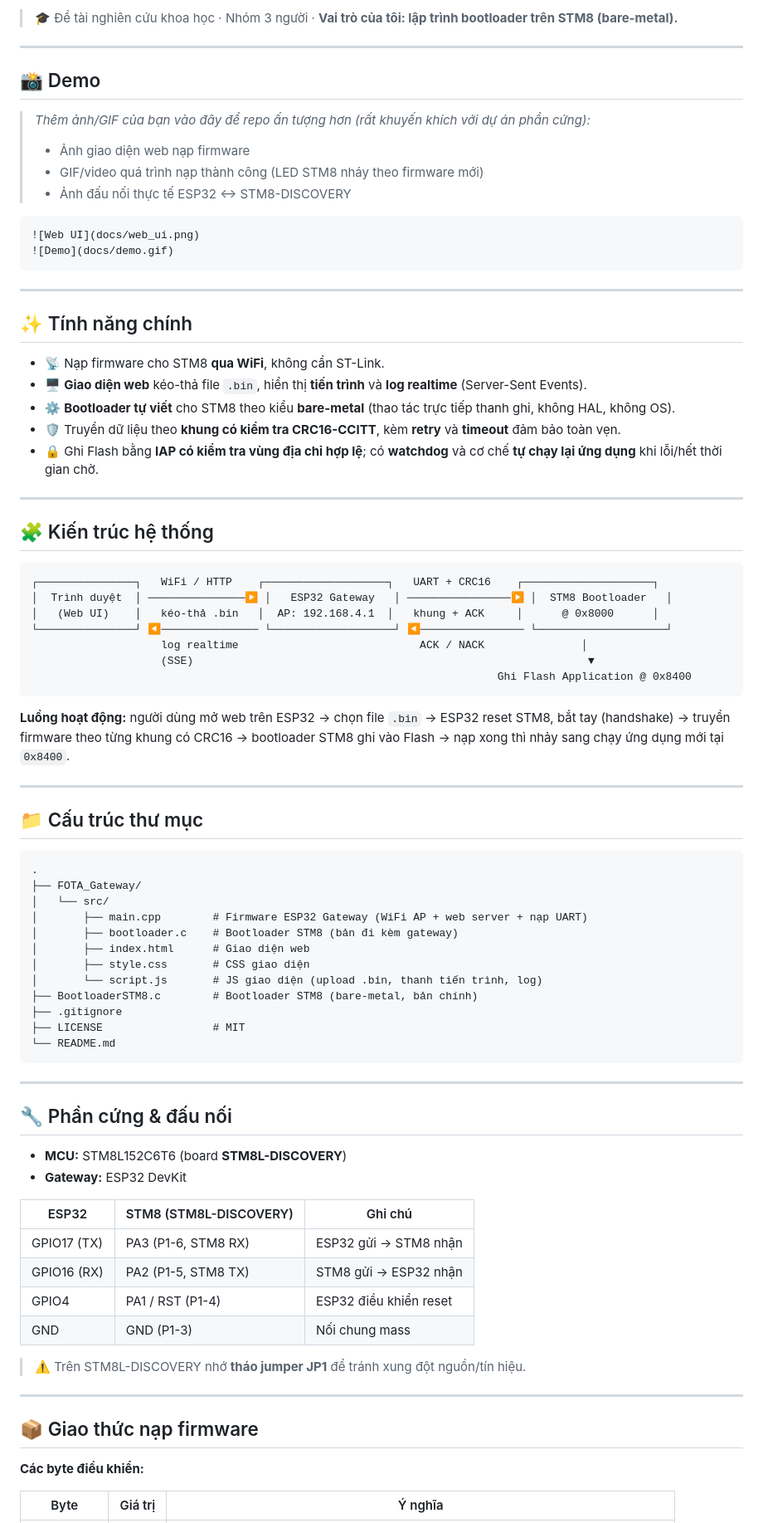
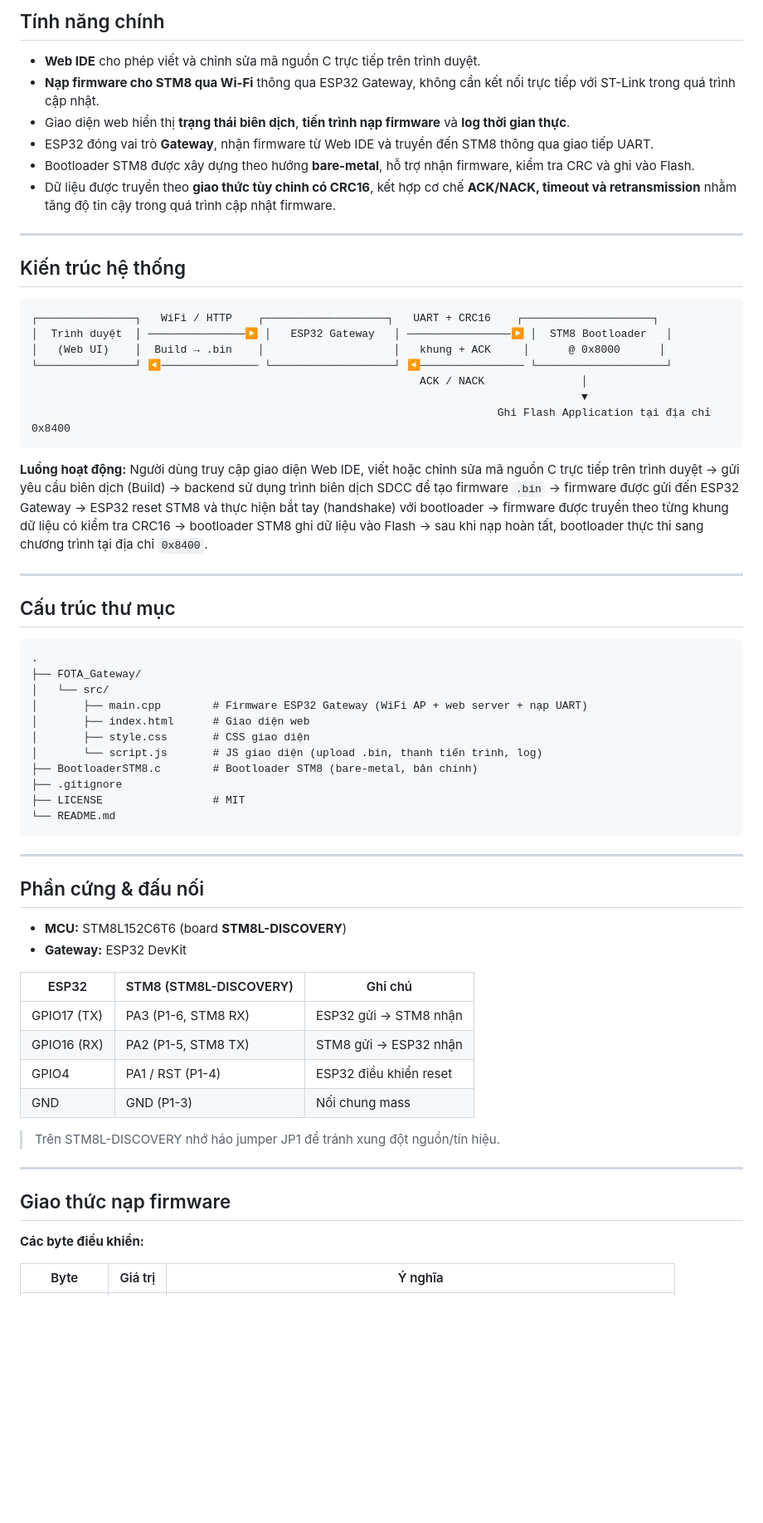
Before and after one commit to STN179/stm8-fota-esp32, a Markdown page: README.md, the part around one of its changes. Shown at 83% size. Drawn GitHub-style; blank space fills up the shorter version.

````diff
--- a/README.md
+++ b/README.md
@@ -9,56 +5,38 @@ Hệ thống **cập nhật firmware từ xa qua WiFi (FOTA – Firmware Over-Th
 
-> 🎓 Đề tài nghiên cứu khoa học · Nhóm 3 người · **Vai trò của tôi: lập trình bootloader trên STM8 (bare-metal).**
+##  Tính năng chính
+
+-  **Web IDE** cho phép viết và chỉnh sửa mã nguồn C trực tiếp trên trình duyệt.
+-  **Nạp firmware cho STM8 qua Wi-Fi** thông qua ESP32 Gateway, không cần kết nối trực tiếp với ST-Link trong quá trình cập nhật.
+-  Giao diện web hiển thị **trạng thái biên dịch**, **tiến trình nạp firmware** và **log thời gian thực**.
+-  ESP32 đóng vai trò **Gateway**, nhận firmware từ Web IDE và truyền đến STM8 thông qua giao tiếp UART.
+-  Bootloader STM8 được xây dựng theo hướng **bare-metal**, hỗ trợ nhận firmware, kiểm tra CRC và ghi vào Flash.
+-  Dữ liệu được truyền theo **giao thức tùy chỉnh có CRC16**, kết hợp cơ chế **ACK/NACK, timeout và retransmission** nhằm tăng độ tin cậy trong quá trình cập nhật firmware.
 
 ---
 
-## 📸 Demo
-
-> _Thêm ảnh/GIF của bạn vào đây để repo ấn tượng hơn (rất khuyến khích với dự án phần cứng):_
-> - Ảnh giao diện web nạp firmware
-> - GIF/video quá trình nạp thành công (LED STM8 nháy theo firmware mới)
-> - Ảnh đấu nối thực tế ESP32 ↔ STM8-DISCOVERY
-
-```
-![Web UI](docs/web_ui.png)
-![Demo](docs/demo.gif)
-```
-
----
-
-## ✨ Tính năng chính
-
-- 📡 Nạp firmware cho STM8 **qua WiFi**, không cần ST-Link.
-- 🖥️ **Giao diện web** kéo-thả file `.bin`, hiển thị **tiến trình** và **log realtime** (Server-Sent Events).
-- ⚙️ **Bootloader tự viết** cho STM8 theo kiểu **bare-metal** (thao tác trực tiếp thanh ghi, không HAL, không OS).
-- 🛡️ Truyền dữ liệu theo **khung có kiểm tra CRC16-CCITT**, kèm **retry** và **timeout** đảm bảo toàn vẹn.
-- 🔒 Ghi Flash bằng **IAP có kiểm tra vùng địa chỉ hợp lệ**; có **watchdog** và cơ chế **tự chạy lại ứng dụng** khi lỗi/hết thời gian chờ.
-
----
-
-## 🧩 Kiến trúc hệ thống
+##  Kiến trúc hệ thống
 
 ```
 ┌───────────────┐   WiFi / HTTP    ┌───────────────────┐   UART + CRC16    ┌────────────────────┐
 │  Trình duyệt  │ ───────────────▶ │   ESP32 Gateway   │ ────────────────▶ │  STM8 Bootloader   │
-│   (Web UI)    │   kéo-thả .bin   │  AP: 192.168.4.1  │   khung + ACK     │      @ 0x8000      │
+│   (Web UI)    │  Build → .bin    │                    │   khung + ACK     │      @ 0x8000      │
 └───────────────┘ ◀─────────────── └───────────────────┘ ◀──────────────── └────────────────────┘
-                    log realtime                            ACK / NACK               │
-                    (SSE)                                                             ▼
-                                                                        Ghi Flash Application @ 0x8400
+                                                            ACK / NACK               │
+                                                                                     ▼
+                                                                        Ghi Flash Application tại địa chỉ 0x8400
 ```
 
-**Luồng hoạt động:** người dùng mở web trên ESP32 → chọn file `.bin` → ESP32 reset STM8, bắt tay (handshake) → truyền firmware theo từng khung có CRC16 → bootloader STM8 ghi vào Flash → nạp xong thì nhảy sang chạy ứng dụng mới tại `0x8400`.
+**Luồng hoạt động:** Người dùng truy cập giao diện Web IDE, viết hoặc chỉnh sửa mã nguồn C trực tiếp trên trình duyệt -> gửi yêu cầu biên dịch (Build) -> backend sử dụng trình biên dịch SDCC để tạo firmware `.bin` -> firmware được gửi đến ESP32 Gateway -> ESP32 reset STM8 và thực hiện bắt tay (handshake) với bootloader -> firmware được truyền theo từng khung dữ liệu có kiểm tra CRC16 -> bootloader STM8 ghi dữ liệu vào Flash -> sau khi nạp hoàn tất, bootloader thực thi sang chương trình  tại địa chỉ `0x8400`.
 
 ---
 
-## 📁 Cấu trúc thư mục
+##  Cấu trúc thư mục
 
 ```
 .
 ├── FOTA_Gateway/
 │   └── src/
 │       ├── main.cpp        # Firmware ESP32 Gateway (WiFi AP + web server + nạp UART)
-│       ├── bootloader.c    # Bootloader STM8 (bản đi kèm gateway)
 │       ├── index.html      # Giao diện web
 │       ├── style.css       # CSS giao diện
 │       └── script.js       # JS giao diện (upload .bin, thanh tiến trình, log)
@@ -70,7 +48,7 @@ Hệ thống **cập nhật firmware từ xa qua WiFi (FOTA – Firmware Over-Th
 
 ---
 
-## 🔧 Phần cứng & đấu nối
+##  Phần cứng & đấu nối
 
 - **MCU:** STM8L152C6T6 (board **STM8L-DISCOVERY**)
 - **Gateway:** ESP32 DevKit
@@ -82,11 +60,11 @@ Hệ thống **cập nhật firmware từ xa qua WiFi (FOTA – Firmware Over-Th
 | GPIO4           | PA1 / RST (P1-4)       | ESP32 điều khiển reset    |
 | GND             | GND (P1-3)             | Nối chung mass            |
 
-> ⚠️ Trên STM8L-DISCOVERY nhớ **tháo jumper JP1** để tránh xung đột nguồn/tín hiệu.
+>  Trên STM8L-DISCOVERY nhớ háo jumper JP1 để tránh xung đột nguồn/tín hiệu.
 
 ---
 
-## 📦 Giao thức nạp firmware
+## Giao thức nạp firmware
 
 **Các byte điều khiển:**
 
````
Also changed, not shown: other parts of README.md (+7 -37 lines).
